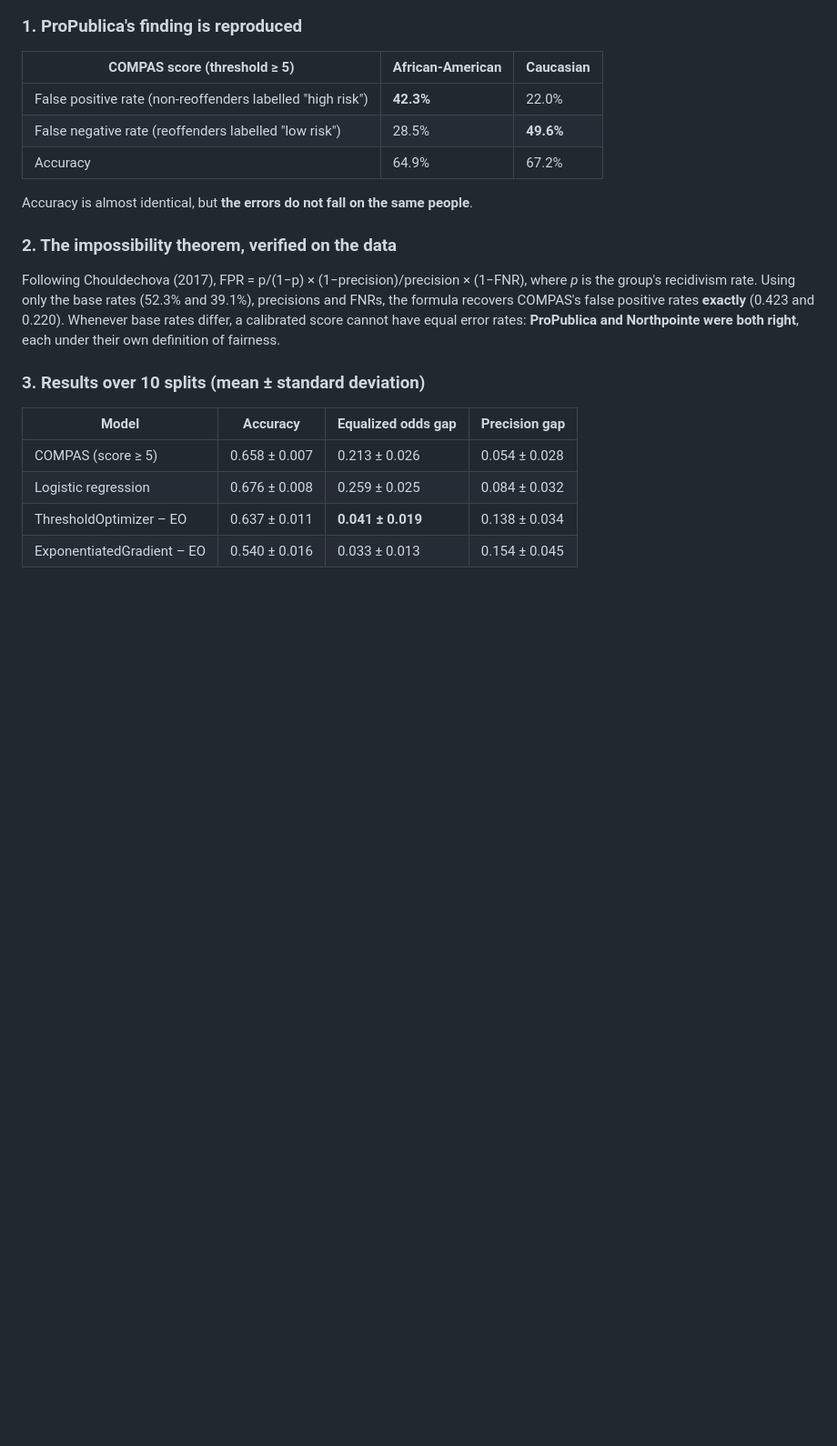
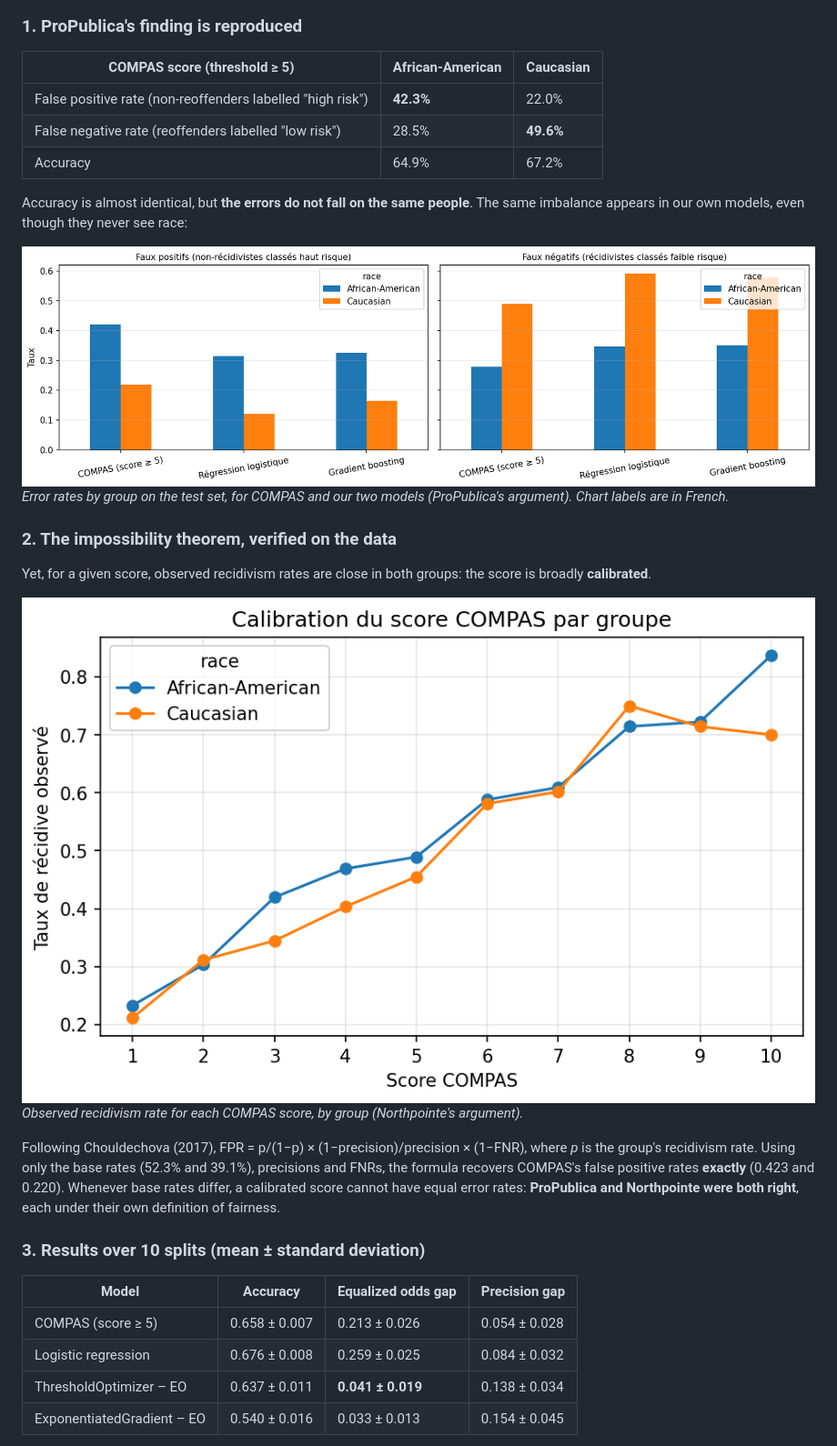
Before and after one commit to mgaouar48/compas-fairness-audit, a Markdown page: README.en.md, the part around the change. Shown at 91% size. Rendered like a GitHub page; pictures changed too: figures/calibration_compas.png (added), figures/erreurs_par_groupe.png (added); blank space fills up the shorter version.

```diff
--- a/README.en.md
+++ b/README.en.md
@@ -44,9 +44,17 @@ A fairness audit of the **COMPAS** recidivism risk score and of a prediction mod
 | False negative rate (reoffenders labelled "low risk") | 28.5% | **49.6%** |
 | Accuracy | 64.9% | 67.2% |
 
-Accuracy is almost identical, but **the errors do not fall on the same people**.
+Accuracy is almost identical, but **the errors do not fall on the same people**. The same imbalance appears in our own models, even though they never see race:
+
+![False positives and false negatives by group](figures/erreurs_par_groupe.png)
+*Error rates by group on the test set, for COMPAS and our two models (ProPublica's argument). Chart labels are in French.*
 
 ### 2. The impossibility theorem, verified on the data
+
+Yet, for a given score, observed recidivism rates are close in both groups: the score is broadly **calibrated**.
+
+![Calibration of the COMPAS score](figures/calibration_compas.png)
+*Observed recidivism rate for each COMPAS score, by group (Northpointe's argument).*
 
 Following Chouldechova (2017), FPR = p/(1−p) × (1−precision)/precision × (1−FNR), where *p* is the group's recidivism rate. Using only the base rates (52.3% and 39.1%), precisions and FNRs, the formula recovers COMPAS's false positive rates **exactly** (0.423 and 0.220). Whenever base rates differ, a calibrated score cannot have equal error rates: **ProPublica and Northpointe were both right**, each under their own definition of fairness.
 
```
Also changed, not shown: README.md (+9 -1 lines).
